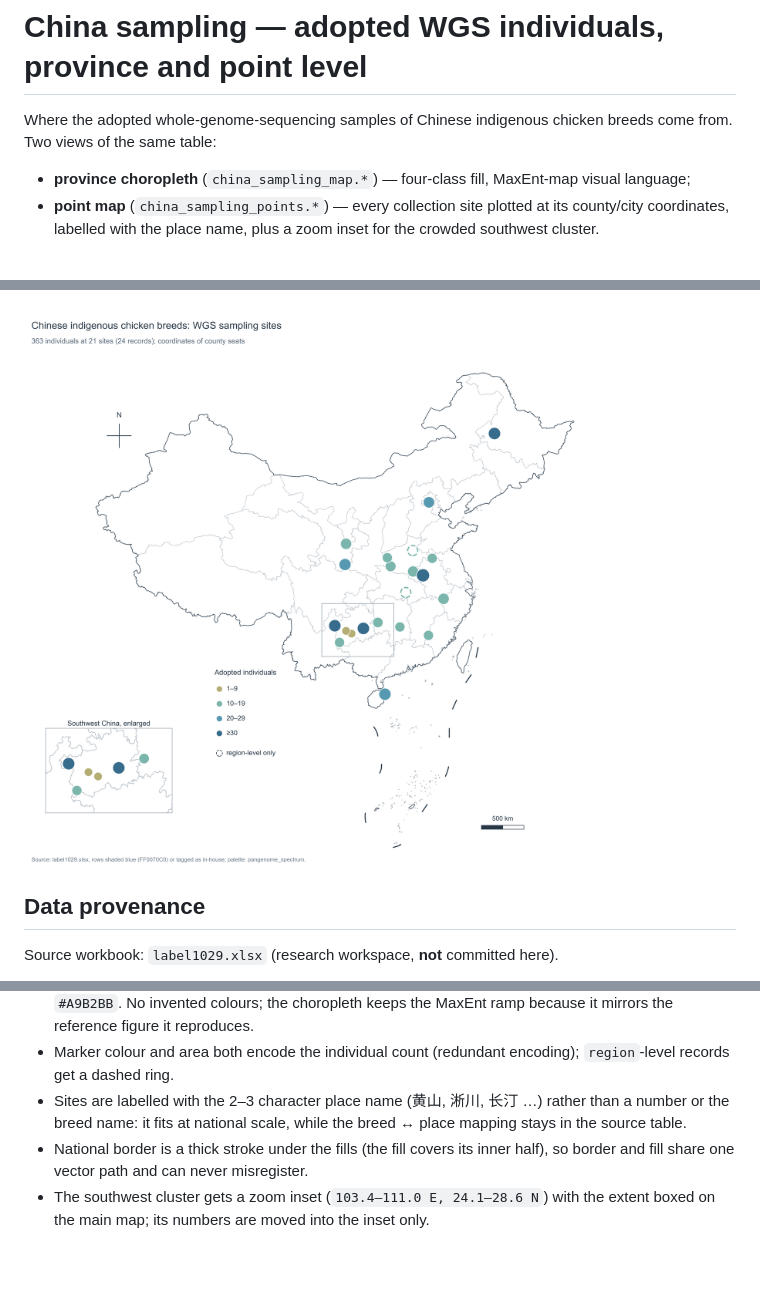
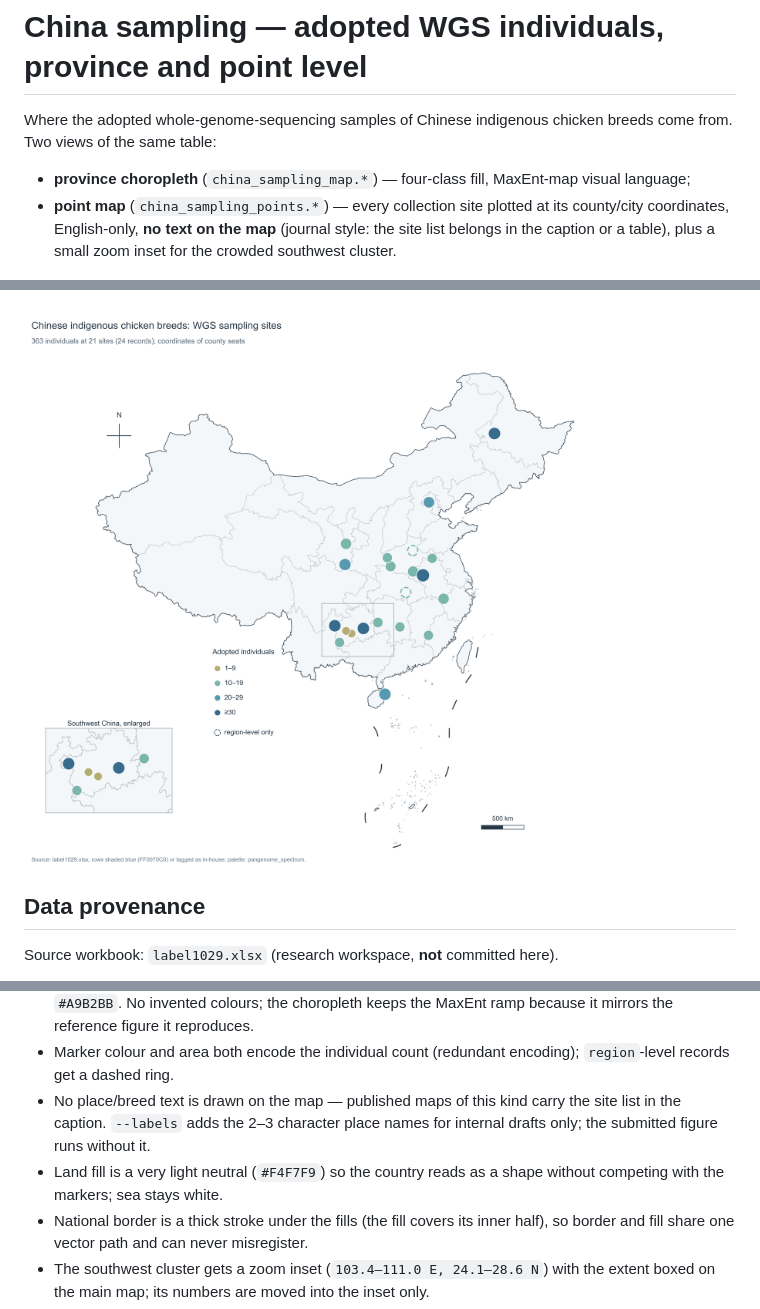
Before and after one commit to issacjohn9955-max/Figures, a Markdown page: china_sampling_map/README.md, 3 parts joined by grey strips. Rendered like a GitHub page; pictures changed too: china_sampling_map/china_sampling_points.png; blank space fills up the shorter version.

Commit message:
Point map: drop on-map text, English-only, journal-style legend

```diff
--- a/china_sampling_map/README.md
+++ b/china_sampling_map/README.md
@@ -6,7 +6,8 @@ breeds come from. Two views of the same table:
 * **province choropleth** (`china_sampling_map.*`) — four-class fill, MaxEnt-map
   visual language;
 * **point map** (`china_sampling_points.*`) — every collection site plotted at its
-  county/city coordinates, labelled with the place name, plus a zoom inset for the
+  county/city coordinates, English-only, **no text on the map** (journal style: the
+  site list belongs in the caption or a table), plus a small zoom inset for the
   crowded southwest cluster.
 
 ![Province map](china_sampling_map.png)
@@ -122,9 +124,11 @@ boundary (`bzdt.ch.mnr.gov.cn`) and print its approval number (审图号).
   reference figure it reproduces.
 * Marker colour and area both encode the individual count (redundant encoding);
   `region`-level records get a dashed ring.
-* Sites are labelled with the 2–3 character place name (黄山, 淅川, 长汀 …) rather
-  than a number or the breed name: it fits at national scale, while the breed ↔
-  place mapping stays in the source table.
+* No place/breed text is drawn on the map — published maps of this kind carry the
+  site list in the caption. `--labels` adds the 2–3 character place names for
+  internal drafts only; the submitted figure runs without it.
+* Land fill is a very light neutral (`#F4F7F9`) so the country reads as a shape
+  without competing with the markers; sea stays white.
 * National border is a thick stroke under the fills (the fill covers its inner
   half), so border and fill share one vector path and can never misregister.
 * The southwest cluster gets a zoom inset (`103.4–111.0 E, 24.1–28.6 N`) with the
```
Also changed, not shown: other parts of china_sampling_map/README.md (+2 -1 lines), 2 other files.
